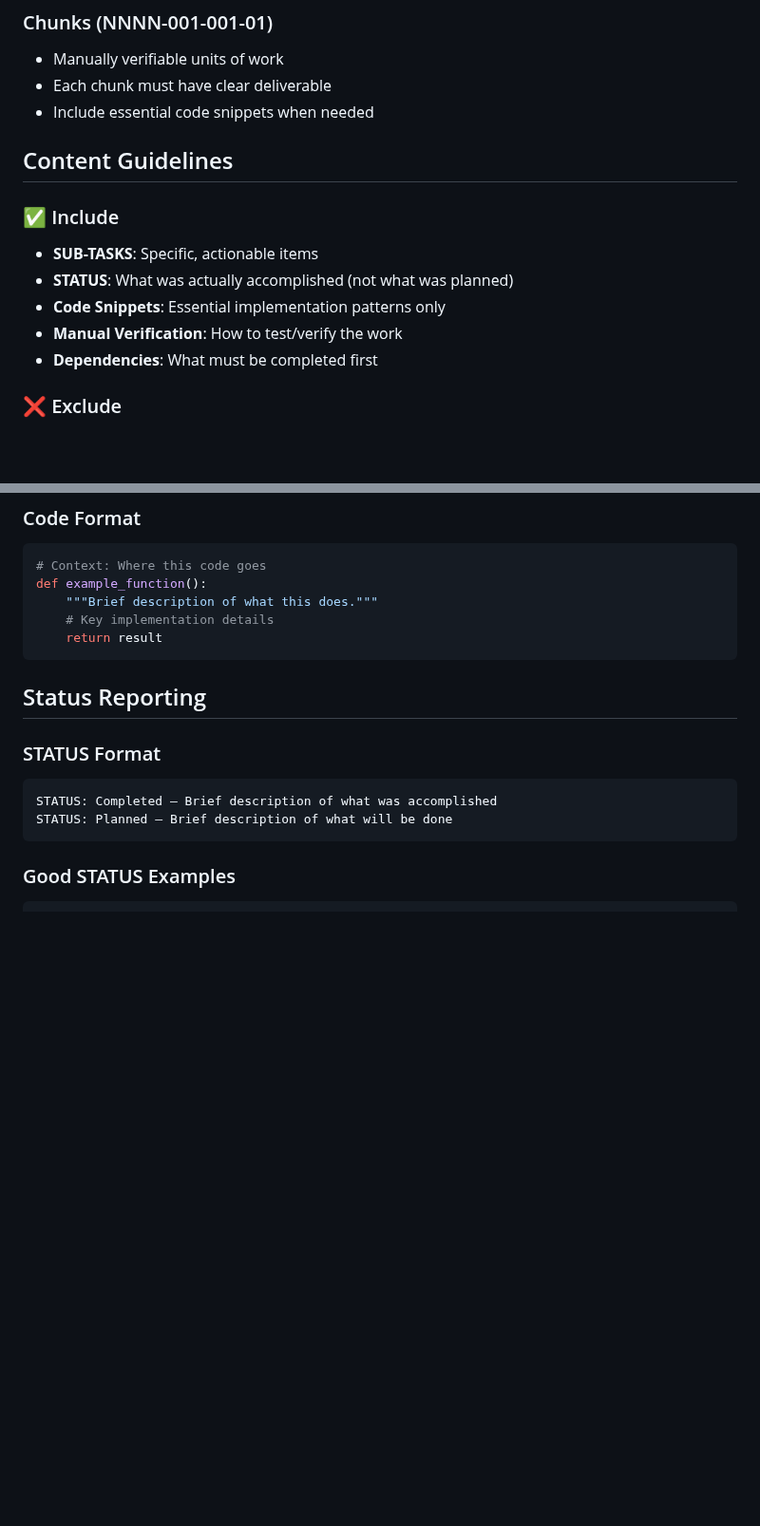
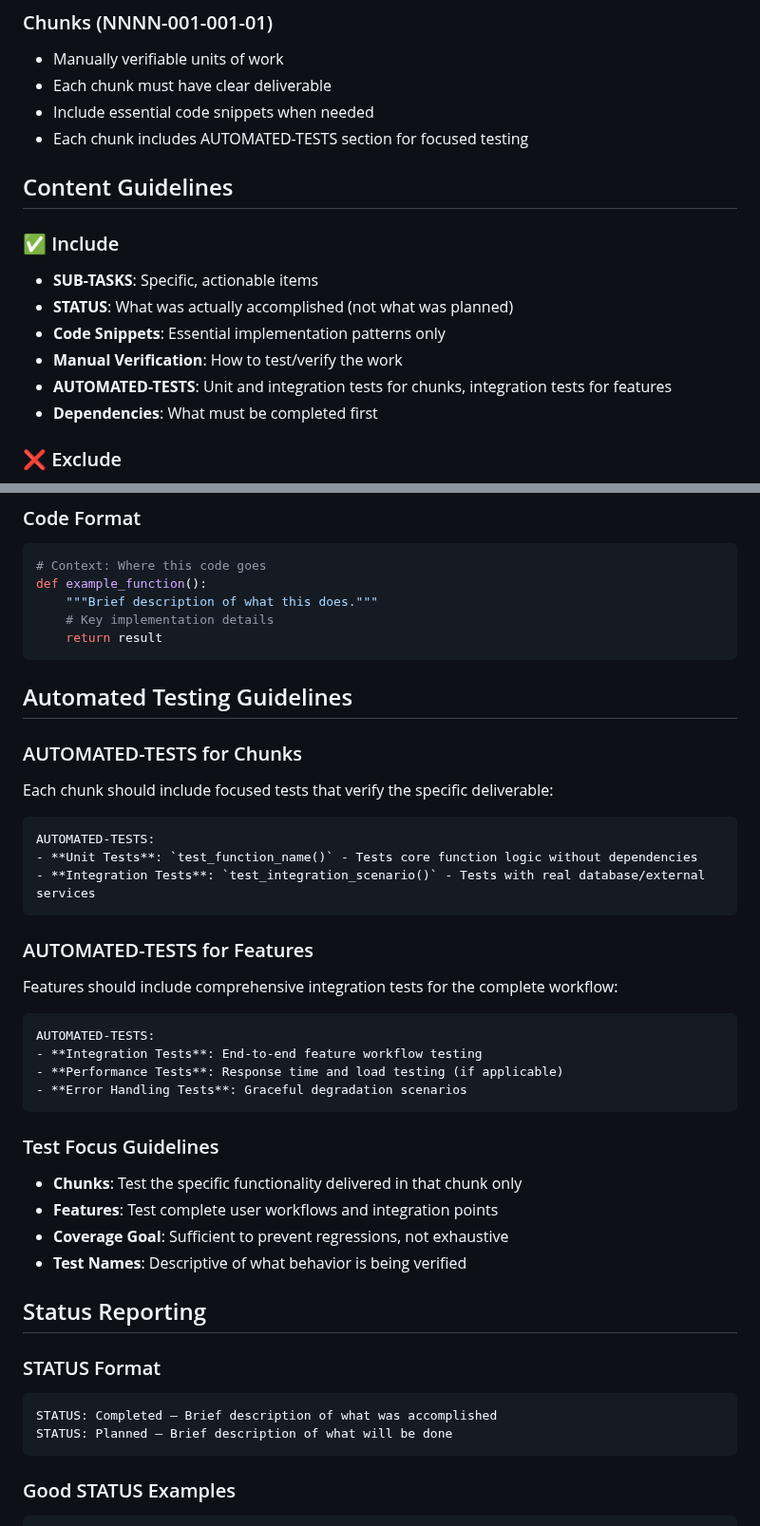
Before and after one commit to creatifire/salient02, a Markdown page: memorybank/standards/epic-documentation.md, 2 parts joined by grey strips. Shown at 95% size. Rendered like a GitHub page; blank space fills up the shorter version.

````diff
--- a/memorybank/standards/epic-documentation.md
+++ b/memorybank/standards/epic-documentation.md
@@ -44,6 +44,7 @@ Brief description of what you're building and why.
 - Manually verifiable units of work
 - Each chunk must have clear deliverable
 - Include essential code snippets when needed
+- Each chunk includes AUTOMATED-TESTS section for focused testing
 
 ## Content Guidelines
 
@@ -52,6 +53,7 @@ Brief description of what you're building and why.
 - **STATUS**: What was actually accomplished (not what was planned)
 - **Code Snippets**: Essential implementation patterns only
 - **Manual Verification**: How to test/verify the work
+- **AUTOMATED-TESTS**: Unit and integration tests for chunks, integration tests for features
 - **Dependencies**: What must be completed first
 
 ### ❌ Exclude
@@ -79,6 +81,33 @@ def example_function():
     # Key implementation details
     return result
 ```
+
+## Automated Testing Guidelines
+
+### AUTOMATED-TESTS for Chunks
+Each chunk should include focused tests that verify the specific deliverable:
+
+```markdown
+AUTOMATED-TESTS:
+- **Unit Tests**: `test_function_name()` - Tests core function logic without dependencies
+- **Integration Tests**: `test_integration_scenario()` - Tests with real database/external services
+```
+
+### AUTOMATED-TESTS for Features
+Features should include comprehensive integration tests for the complete workflow:
+
+```markdown
+AUTOMATED-TESTS:
+- **Integration Tests**: End-to-end feature workflow testing
+- **Performance Tests**: Response time and load testing (if applicable)
+- **Error Handling Tests**: Graceful degradation scenarios
+```
+
+### Test Focus Guidelines
+- **Chunks**: Test the specific functionality delivered in that chunk only
+- **Features**: Test complete user workflows and integration points
+- **Coverage Goal**: Sufficient to prevent regressions, not exhaustive
+- **Test Names**: Descriptive of what behavior is being verified
 
 ## Status Reporting
 
````
Also changed, not shown: other parts of memorybank/standards/epic-documentation.md (+11 -0 lines), memorybank/project-management/0017-simple-chat-agent.md (+21 -7 lines).
